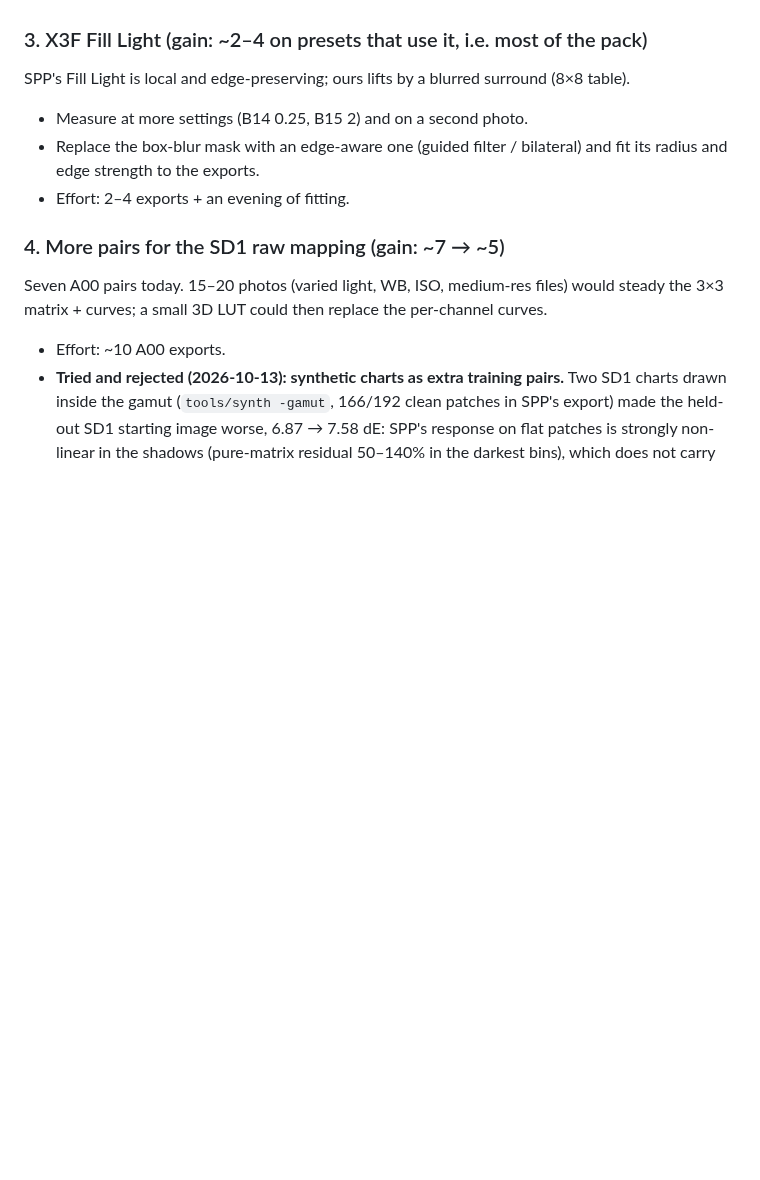
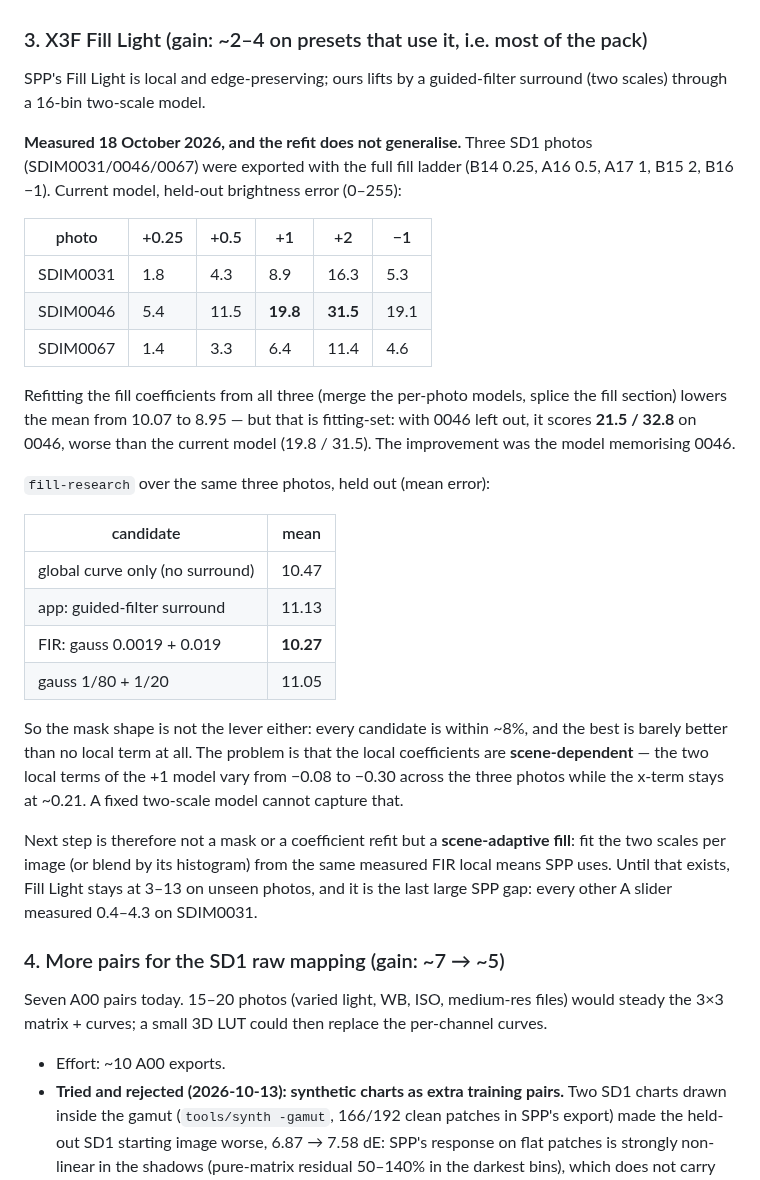
Before and after one commit to biopoetic/foveon-lab, a Markdown page: docs/accuracy-roadmap.md, the part around the change. Rendered like a GitHub page; blank space fills up the shorter version.

Commit message:
Docs: the Fill Light refit does not generalise
Three SD1 photos were exported from SPP with the full fill ladder
(0.25, 0.5, 1, 2, -1) and measured against the app. The current model is
good on two of them (A17 8.9 and 6.4) and bad on the third (19.8 at +1,
31.5 at +2).

Refitting the fill coefficients from all three lowers the mean from 10.07
to 8.95, but leave-one-out on the bad photo scores 21.5 / 32.8 - worse
than the current model. The gain was memorising that photo.

fill-research over the same exports, held out, puts every surround
candidate within 8% of every other (global curve 10.47, guided 11.13,
FIR gauss 10.27), so the mask shape is not the lever either: the local
coefficients are scene-dependent (the two local terms of the +1 model
vary from -0.08 to -0.30 across photos while the x term stays at 0.21).

The roadmap now records the numbers and names the real next step: a
scene-adaptive fill, not another mask. No model change was shipped.

```diff
--- a/docs/accuracy-roadmap.md
+++ b/docs/accuracy-roadmap.md
@@ -48,11 +48,42 @@ SPP's neutral for SD15 seems to vary per photo.
 - Effort: research first; maybe a few more A00 exports.
 
 ### 3. X3F Fill Light (gain: ~2–4 on presets that use it, i.e. most of the pack)
-SPP's Fill Light is local and edge-preserving; ours lifts by a blurred surround (8×8 table).
-- Measure at more settings (B14 0.25, B15 2) and on a second photo.
-- Replace the box-blur mask with an edge-aware one (guided filter / bilateral) and fit its radius
-  and edge strength to the exports.
-- Effort: 2–4 exports + an evening of fitting.
+SPP's Fill Light is local and edge-preserving; ours lifts by a guided-filter surround (two scales)
+through a 16-bin two-scale model.
+
+**Measured 18 October 2026, and the refit does not generalise.** Three SD1 photos
+(SDIM0031/0046/0067) were exported with the full fill ladder (B14 0.25, A16 0.5, A17 1, B15 2,
+B16 −1). Current model, held-out brightness error (0–255):
+
+| photo | +0.25 | +0.5 | +1 | +2 | −1 |
+|---|---|---|---|---|---|
+| SDIM0031 | 1.8 | 4.3 | 8.9 | 16.3 | 5.3 |
+| SDIM0046 | 5.4 | 11.5 | **19.8** | **31.5** | 19.1 |
+| SDIM0067 | 1.4 | 3.3 | 6.4 | 11.4 | 4.6 |
+
+Refitting the fill coefficients from all three (merge the per-photo models, splice the fill
+section) lowers the mean from 10.07 to 8.95 — but that is fitting-set: with 0046 left out, it scores
+**21.5 / 32.8** on 0046, worse than the current model (19.8 / 31.5). The improvement was the model
+memorising 0046.
+
+`fill-research` over the same three photos, held out (mean error):
+
+| candidate | mean |
+|---|---|
+| global curve only (no surround) | 10.47 |
+| app: guided-filter surround | 11.13 |
+| FIR: gauss 0.0019 + 0.019 | **10.27** |
+| gauss 1/80 + 1/20 | 11.05 |
+
+So the mask shape is not the lever either: every candidate is within ~8%, and the best is barely
+better than no local term at all. The problem is that the local coefficients are **scene-dependent**
+— the two local terms of the +1 model vary from −0.08 to −0.30 across the three photos while the
+x-term stays at ~0.21. A fixed two-scale model cannot capture that.
+
+Next step is therefore not a mask or a coefficient refit but a **scene-adaptive fill**: fit the two
+scales per image (or blend by its histogram) from the same measured FIR local means SPP uses. Until
+that exists, Fill Light stays at 3–13 on unseen photos, and it is the last large SPP gap: every
+other A slider measured 0.4–4.3 on SDIM0031.
 
 ### 4. More pairs for the SD1 raw mapping (gain: ~7 → ~5)
 Seven A00 pairs today. 15–20 photos (varied light, WB, ISO, medium-res files) would steady the
```
